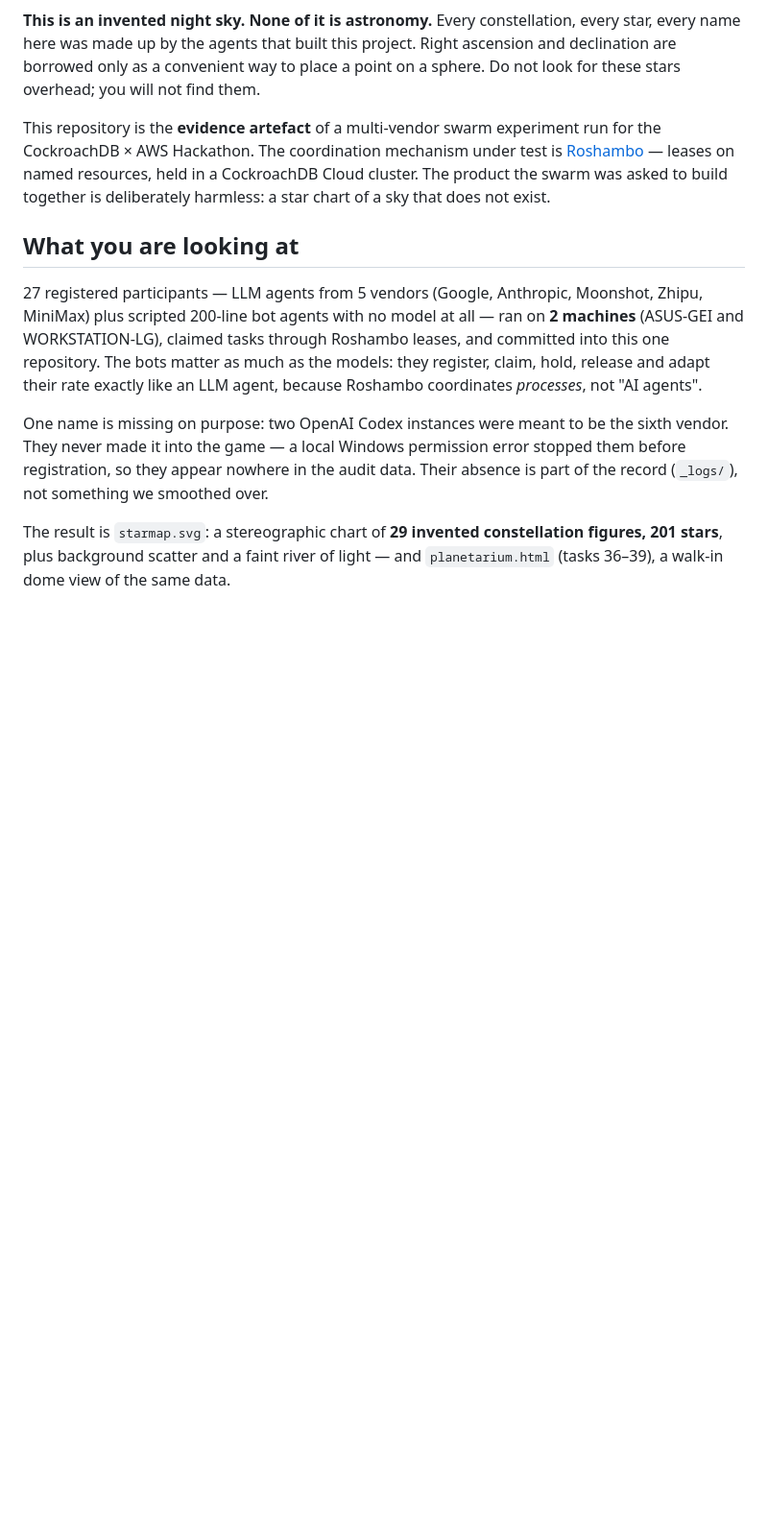
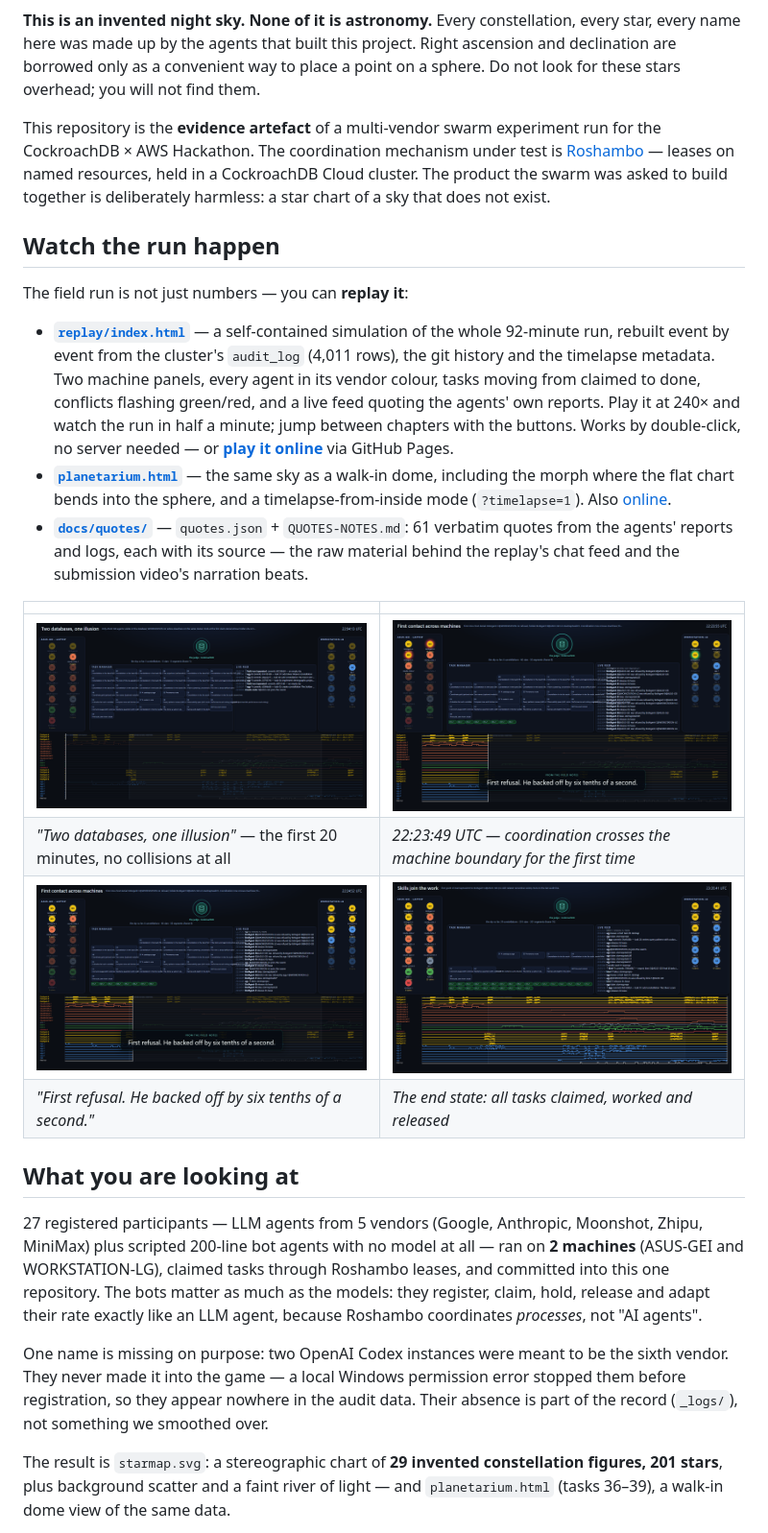
Before and after one commit to ellmos-ai/roshambo-starmap, a Markdown page: README.md, the part around one of its changes. Shown at 96% size. GitHub-like rendering; pictures changed too: replay/screenshots/replay-defect-window.png (added), replay/screenshots/replay-done.png (added), replay/screenshots/replay-first-contact.png (added); blank space fills up the shorter version.

```diff
--- a/README.md
+++ b/README.md
@@ -10,6 +12,33 @@ the CockroachDB × AWS Hackathon. The coordination mechanism under test is
 [Roshambo](https://github.com/ellmos-ai/roshambo) — leases on named resources, held in a
 CockroachDB Cloud cluster. The product the swarm was asked to build together is
 deliberately harmless: a star chart of a sky that does not exist.
+
+## Watch the run happen
+
+The field run is not just numbers — you can **replay it**:
+
+- **[`replay/index.html`](replay/index.html)** — a self-contained simulation of the whole
+  92-minute run, rebuilt event by event from the cluster's `audit_log` (4,011 rows),
+  the git history and the timelapse metadata. Two machine panels, every agent in its
+  vendor colour, tasks moving from claimed to done, conflicts flashing green/red, and a
+  live feed quoting the agents' own reports. Play it at 240× and watch the run in
+  half a minute; jump between chapters with the buttons. Works by double-click, no
+  server needed — or **[play it online](https://ellmos-ai.github.io/roshambo-starmap/replay/)**
+  via GitHub Pages.
+- **[`planetarium.html`](planetarium.html)** — the same sky as a walk-in dome, including
+  the morph where the flat chart bends into the sphere, and a timelapse-from-inside
+  mode (`?timelapse=1`). Also
+  [online](https://ellmos-ai.github.io/roshambo-starmap/planetarium.html).
+- **[`docs/quotes/`](docs/quotes/)** — `quotes.json` + `QUOTES-NOTES.md`: 61 verbatim
+  quotes from the agents' reports and logs, each with its source — the raw material
+  behind the replay's chat feed and the submission video's narration beats.
+
+| | |
+|---|---|
+| ![The two machines kept separate databases until the first cross-host denial surfaced the split](replay/screenshots/replay-start.png) | ![First contact across machines: BotAgent-C@WORKSTATION-LG refused by BotAgent-B@ASUS-GEI](replay/screenshots/replay-first-contact.png) |
+| *"Two databases, one illusion"* — the first 20 minutes, no collisions at all | *22:23:49 UTC — coordination crosses the machine boundary for the first time* |
+| ![The three denials that flagged the only detector anomaly, reconstructed in EVIDENCE-defects.md](replay/screenshots/replay-defect-window.png) | ![Every task done: 29 constellations, 201 stars, one repository](replay/screenshots/replay-done.png) |
+| *"First refusal. He backed off by six tenths of a second."* | *The end state: all tasks claimed, worked and released* |
 
 ## What you are looking at
 
```
Also changed, not shown: other parts of README.md (+2 -0 lines), docs/quotes/QUOTES-NOTES.md (added, +108 -0 lines), replay/README.md (added, +112 -0 lines), replay/screenshots/replay-skills.png (added), 6 other files.
